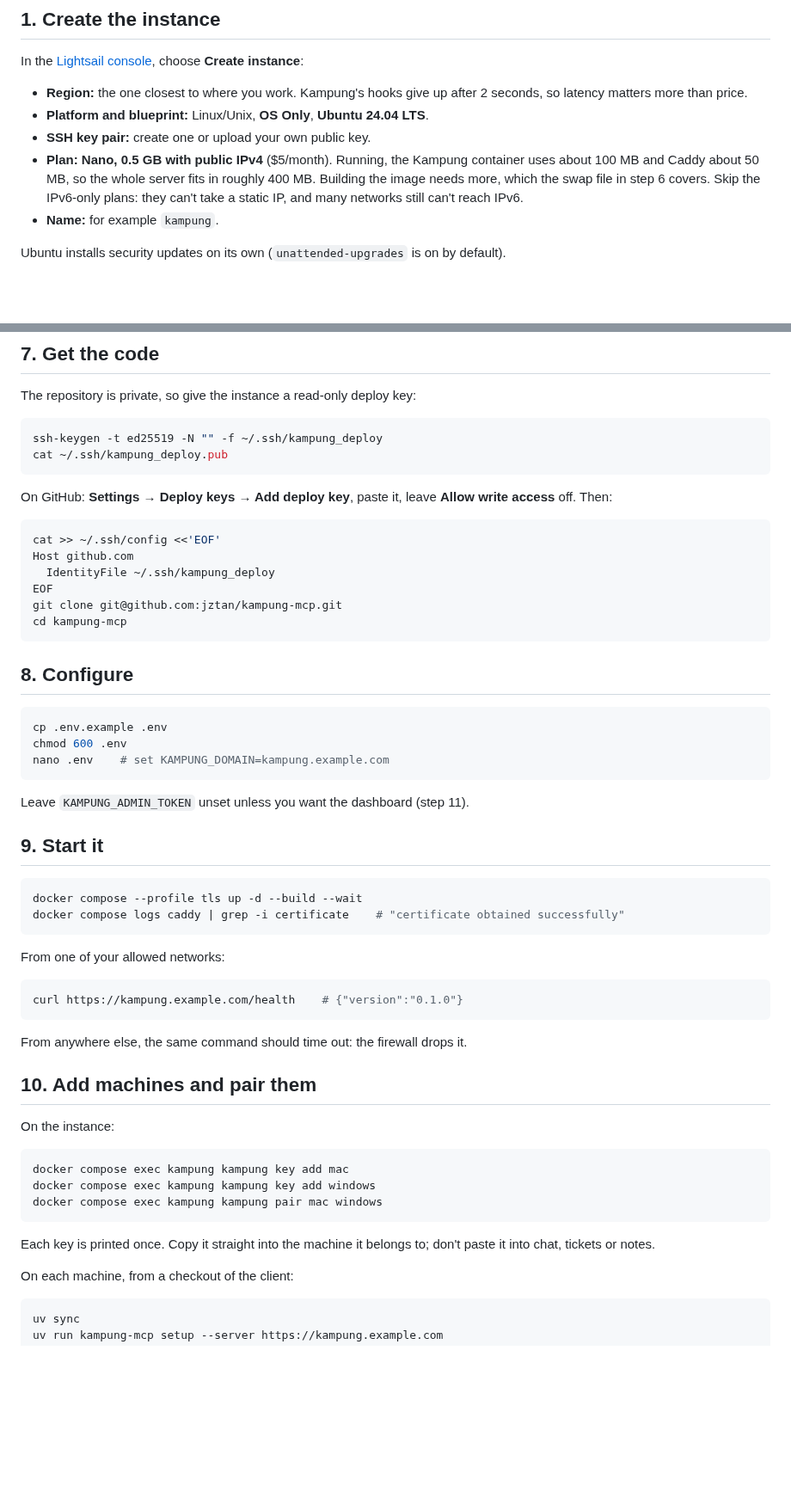
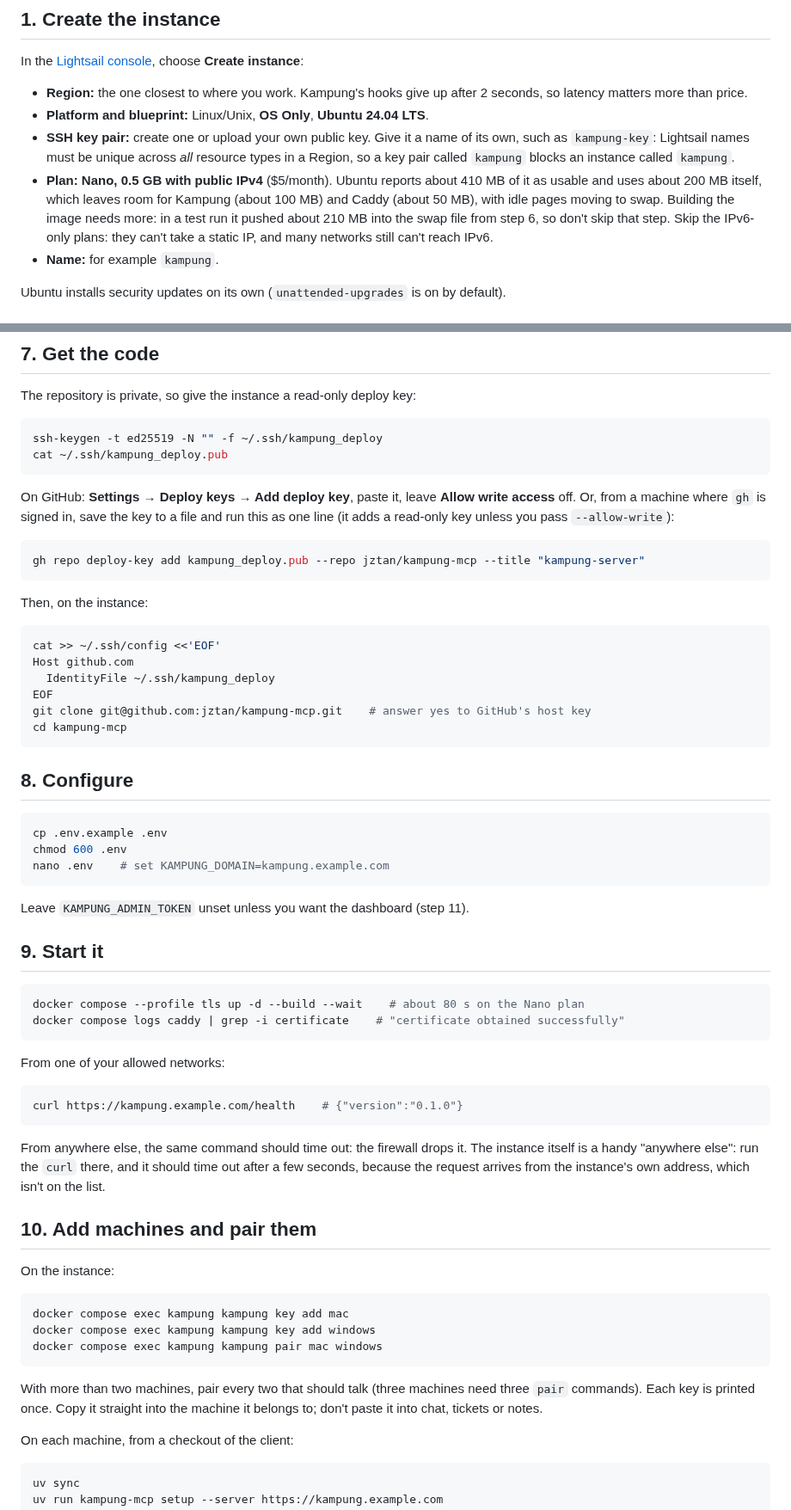
Before and after one commit to jztan/kampung-mcp, a Markdown page: docs/deploy-lightsail.md, 2 parts joined by grey strips. Shown at 86% size. GitHub-like rendering; blank space fills up the shorter version.

Commit message:
docs: apply fixes from a real Lightsail deployment to the runbook
Distinct key pair and instance names, measured memory and swap on the
0.5 GB plan, GitHub's host key prompt on first clone, a one-line gh
deploy key command, build time, a way to test the firewall from the
instance, pairing three machines, where to read the dashboard token,
and the alarm's confirm button, 5-minute periods and test email.

````diff
--- a/docs/deploy-lightsail.md
+++ b/docs/deploy-lightsail.md
@@ -56,8 +56,8 @@ In the [Lightsail console](https://lightsail.aws.amazon.com/), choose **Create i
 
 - **Region:** the one closest to where you work. Kampung's hooks give up after 2 seconds, so latency matters more than price.
 - **Platform and blueprint:** Linux/Unix, **OS Only**, **Ubuntu 24.04 LTS**.
-- **SSH key pair:** create one or upload your own public key.
-- **Plan:** **Nano, 0.5 GB with public IPv4** ($5/month). Running, the Kampung container uses about 100 MB and Caddy about 50 MB, so the whole server fits in roughly 400 MB. Building the image needs more, which the swap file in step 6 covers. Skip the IPv6-only plans: they can't take a static IP, and many networks still can't reach IPv6.
+- **SSH key pair:** create one or upload your own public key. Give it a name of its own, such as `kampung-key`: Lightsail names must be unique across *all* resource types in a Region, so a key pair called `kampung` blocks an instance called `kampung`.
+- **Plan:** **Nano, 0.5 GB with public IPv4** ($5/month). Ubuntu reports about 410 MB of it as usable and uses about 200 MB itself, which leaves room for Kampung (about 100 MB) and Caddy (about 50 MB), with idle pages moving to swap. Building the image needs more: in a test run it pushed about 210 MB into the swap file from step 6, so don't skip that step. Skip the IPv6-only plans: they can't take a static IP, and many networks still can't reach IPv6.
 - **Name:** for example `kampung`.
 
 Ubuntu installs security updates on its own (`unattended-upgrades` is on by default).
@@ -120,14 +120,20 @@ ssh-keygen -t ed25519 -N "" -f ~/.ssh/kampung_deploy
 cat ~/.ssh/kampung_deploy.pub
 ```
 
-On GitHub: **Settings → Deploy keys → Add deploy key**, paste it, leave **Allow write access** off. Then:
+On GitHub: **Settings → Deploy keys → Add deploy key**, paste it, leave **Allow write access** off. Or, from a machine where `gh` is signed in, save the key to a file and run this as one line (it adds a read-only key unless you pass `--allow-write`):
+
+```bash
+gh repo deploy-key add kampung_deploy.pub --repo jztan/kampung-mcp --title "kampung-server"
+```
+
+Then, on the instance:
 
 ```bash
 cat >> ~/.ssh/config <<'EOF'
 Host github.com
   IdentityFile ~/.ssh/kampung_deploy
 EOF
-git clone git@github.com:jztan/kampung-mcp.git
+git clone git@github.com:jztan/kampung-mcp.git    # answer yes to GitHub's host key
 cd kampung-mcp
 ```
 
@@ -144,7 +150,7 @@ Leave `KAMPUNG_ADMIN_TOKEN` unset unless you want the dashboard (step 11).
 ## 9. Start it
 
 ```bash
-docker compose --profile tls up -d --build --wait
+docker compose --profile tls up -d --build --wait    # about 80 s on the Nano plan
 docker compose logs caddy | grep -i certificate    # "certificate obtained successfully"
 ```
 
@@ -154,7 +160,7 @@ From one of your allowed networks:
 curl https://kampung.example.com/health    # {"version":"0.1.0"}
 ```
 
-From anywhere else, the same command should time out: the firewall drops it.
+From anywhere else, the same command should time out: the firewall drops it. The instance itself is a handy "anywhere else": run the `curl` there, and it should time out after a few seconds, because the request arrives from the instance's own address, which isn't on the list.
 
 ## 10. Add machines and pair them
 
@@ -166,7 +172,7 @@ docker compose exec kampung kampung key add windows
 docker compose exec kampung kampung pair mac windows
 ```
 
-Each key is printed once. Copy it straight into the machine it belongs to; don't paste it into chat, tickets or notes.
+With more than two machines, pair every two that should talk (three machines need three `pair` commands). Each key is printed once. Copy it straight into the machine it belongs to; don't paste it into chat, tickets or notes.
 
 On each machine, from a checkout of the client:
 
````
Also changed, not shown: other parts of docs/deploy-lightsail.md (+5 -1 lines).
